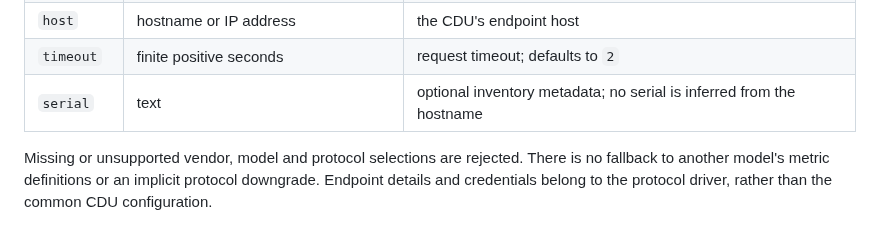
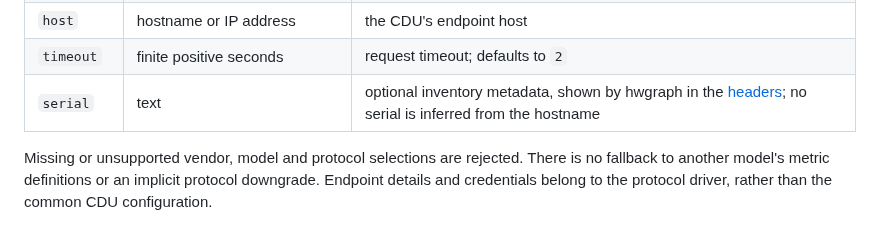
Before and after one commit to criteo/hwbench, a Markdown page: documentation/monitoring.md, the part around the change. GitHub-like rendering.

```diff
--- a/documentation/monitoring.md
+++ b/documentation/monitoring.md
@@ -384,7 +384,7 @@ server vendor. Keep a BMC section and any PDU sections as usual.
 | `protocol` | protocol supported by the selected model | selects the shared communication protocol and applicable credentials |
 | `host` | hostname or IP address | the CDU's endpoint host |
 | `timeout` | finite positive seconds | request timeout; defaults to `2` |
-| `serial` | text | optional inventory metadata; no serial is inferred from the hostname |
+| `serial` | text | optional inventory metadata, shown by hwgraph in the [headers](hwgraph.md#cdus-of-the-servers); no serial is inferred from the hostname |
 
 Missing or unsupported vendor, model and protocol selections are rejected.
 There is no fallback to another model's metric definitions or an implicit
```
Also changed, not shown: documentation/hwgraph.md (+17 -0 lines), documentation/img/hwgraph-env-cdu-comparison.png, 9 other files.
